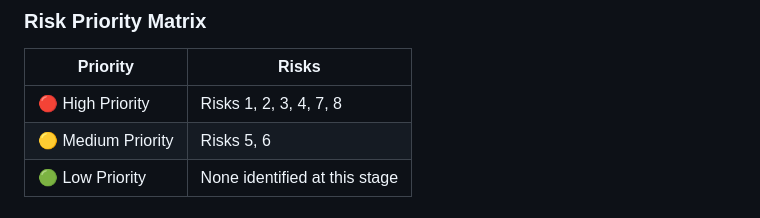
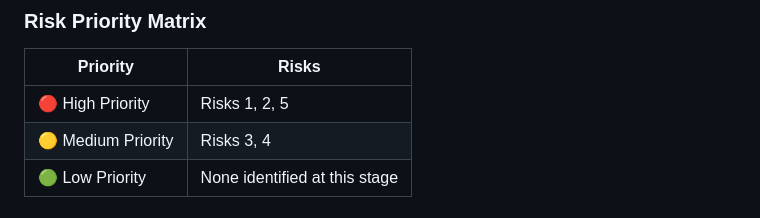
Before and after one commit to laradreamer79/Portfolio-Project, a Markdown page: Stage 2/README.md, the part around one of its changes. Drawn GitHub-style.

Commit message:
Update risks: remove risks 1,2,7 and shorten mitigation strategies

```diff
--- a/Stage 2/README.md
+++ b/Stage 2/README.md
@@ -90,8 +87,8 @@ The following table outlines potential risks that may arise during the developme
 
 | Priority | Risks |
 |----------|-------|
-| 🔴 High Priority | Risks 1, 2, 3, 4, 7, 8 |
-| 🟡 Medium Priority | Risks 5, 6 |
+| 🔴 High Priority | Risks 1, 2, 5 |
+| 🟡 Medium Priority | Risks 3, 4 |
 | 🟢 Low Priority | None identified at this stage |
 
 # 4. Develop a High-Level Plan
```
Also changed, not shown: other parts of Stage 2/README.md (+5 -8 lines).
